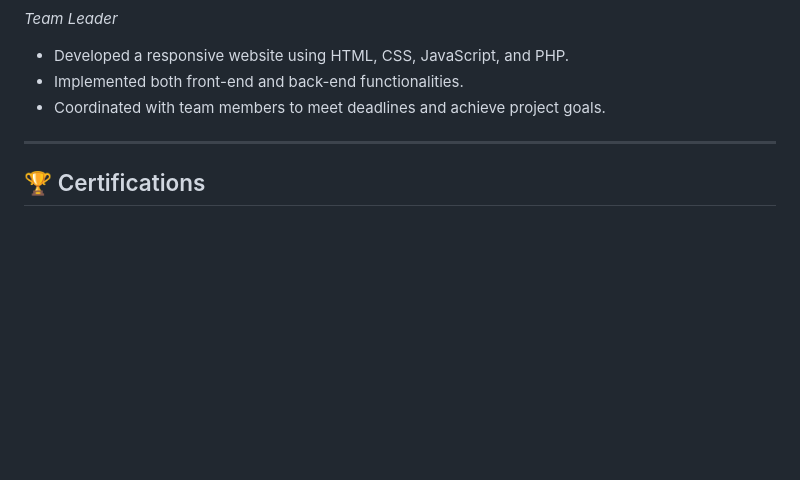
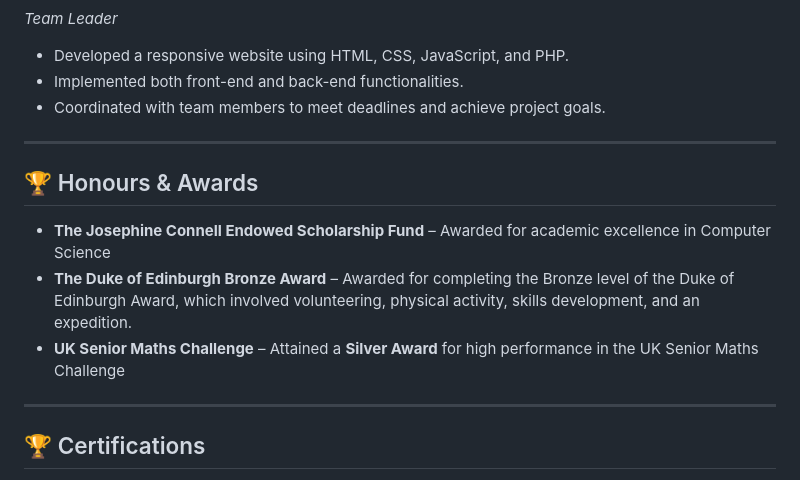
Before and after one commit to Imankh05/iman-khan-portfolio, a Markdown page: README.md, the part around the change. Drawn GitHub-style; blank space fills up the shorter version.

```diff
--- a/README.md
+++ b/README.md
@@ -73,6 +73,13 @@ Hello! I am Iman Khan, a second-year **Computer Science (Artificial Intelligence
 
 ---
 
+## 🏆 Honours & Awards
+- **The Josephine Connell Endowed Scholarship Fund** – Awarded for academic excellence in Computer Science
+- **The Duke of Edinburgh Bronze Award** – Awarded for completing the Bronze level of the Duke of Edinburgh Award, which involved volunteering, physical activity, skills development, and an expedition.
+- **UK Senior Maths Challenge** – Attained a **Silver Award** for high performance in the UK Senior Maths Challenge
+
+---
+
 ## 🏆 Certifications
 
 - **IBM Z Day 2024 - AI & Data**
```
